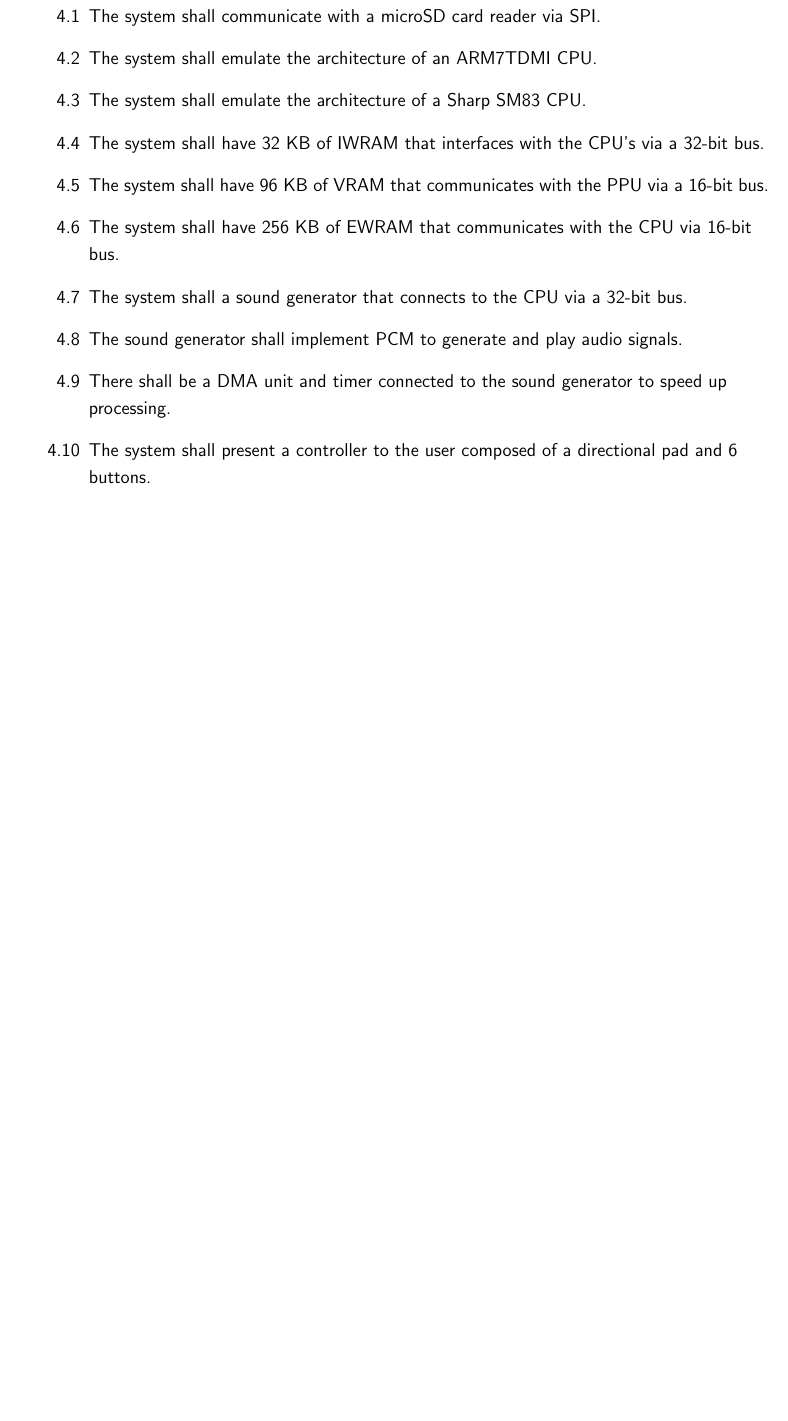
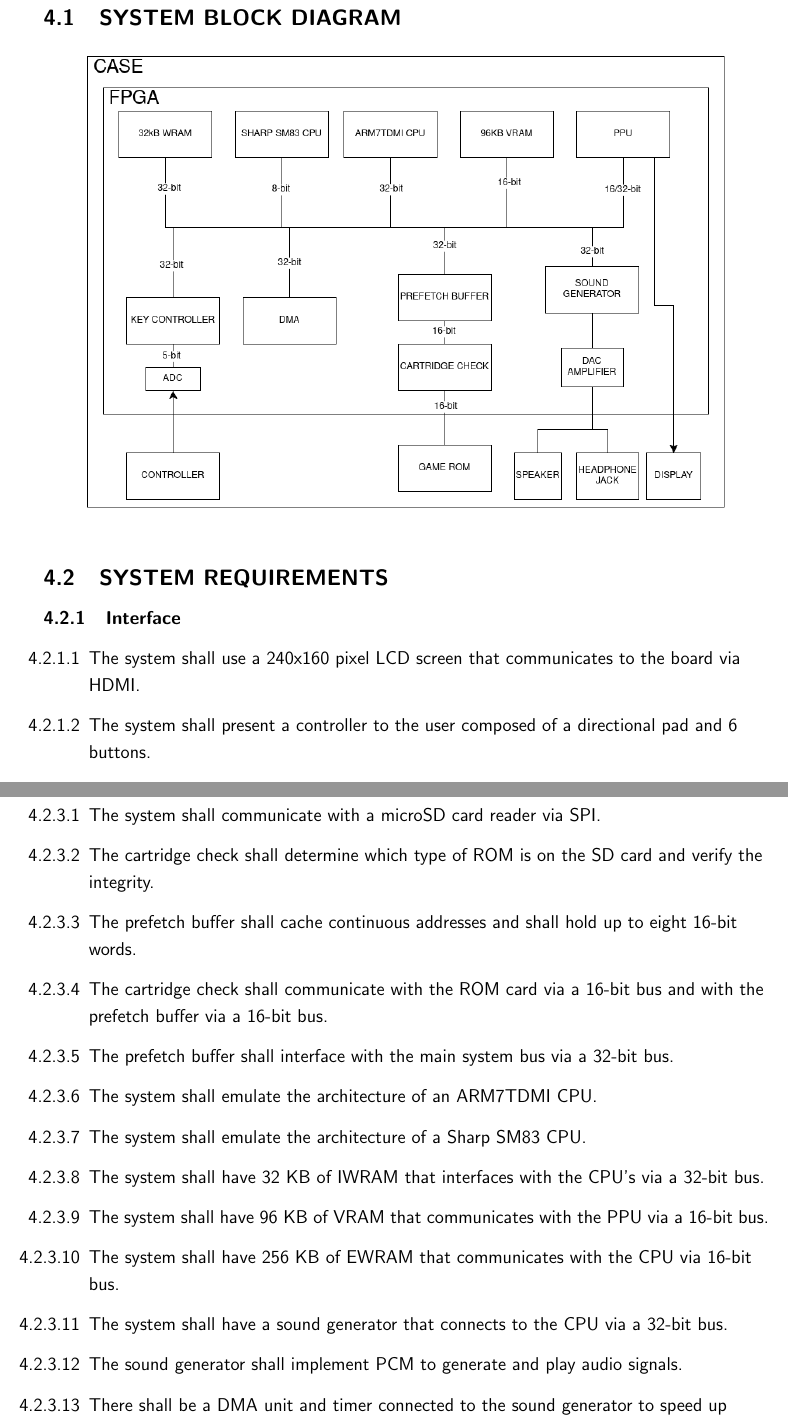
Before and after one commit to TheGodAmongstMen/FPGArchipelago, a LaTeX document (docs/SpecTemplate.tex, which reads docs/EngineeringRequirements.tex, docs/Formatting.tex): part of page 10 of 11 before the commit and two parts of pages 9 and 10 of 11 after it, the two joined at a grey line, cut at the place of the change, the shorter picture padded with empty space. Compiled offline with pdfLaTeX.

Commit message:
updated docs

```diff
--- a/docs/EngineeringRequirements.tex
+++ b/docs/EngineeringRequirements.tex
@@ -1 +1,12 @@
 \section{ENGINEERING REQUIREMENTS}
+\subsection{SYSTEM BLOCK DIAGRAM}
+\begin{figure}[ht]
+\centering
+\includegraphics[scale=.5]{block_diagram.png}
+\end{figure}
+\subsection{SYSTEM REQUIREMENTS}
+\subsubsection{Interface}
+\begin{enumerate}[label=\thesubsubsection.\arabic*]
+	\item The system shall use a 240x160 pixel LCD screen that communicates to the board via HDMI.
+	\item The system shall present a controller to the user composed of a directional pad and 6 buttons.
+	\item The system shall connect to a computer via UART to facilitate necessary Archipelago communications.
@@ -2,13 +22,17 @@
+\begin{enumerate}[label=\thesubsubsection.\arabic*]
+	\item The system shall communicate with a microSD card reader via SPI.
+	\item The cartridge check shall determine which type of ROM is on the SD card and verify the integrity.
+	\item The prefetch buffer shall cache continuous addresses and shall hold up to eight 16-bit words.
+	\item The cartridge check shall communicate with the ROM card via a 16-bit bus and with the prefetch buffer via a 16-bit bus.
+	\item The prefetch buffer shall interface with the main system bus via a 32-bit bus.
+	\item The system shall emulate the architecture of an ARM7TDMI CPU.
+	\item The system shall emulate the architecture of a Sharp SM83 CPU.
+	\item The system shall have 32 KB of IWRAM that interfaces with the CPU's via a 32-bit bus.
+	\item The system shall have 96 KB of VRAM that communicates with the PPU via a 16-bit bus.
+	\item The system shall have 256 KB of EWRAM that communicates with the CPU via 16-bit bus.
+	\item The system shall have a sound generator that connects to the CPU via a 32-bit bus.
+	\item The sound generator shall implement PCM to generate and play audio signals.
+	\item There shall be a DMA unit and timer connected to the sound generator to speed up processing.
+	\item The ADC amplifier shall convert the digital sound signals into amplified analogue sound waves.
+\end{enumerate}
 
-\begin{enumerate}
-	\item [4.1] The system shall communicate with a microSD card reader via SPI.
-	\item [4.2] The system shall emulate the architecture of an ARM7TDMI CPU.
-	\item [4.3] The system shall emulate the architecture of a Sharp SM83 CPU.
-	\item [4.4] The system shall have 32 KB of IWRAM that interfaces with the CPU's via a 32-bit bus.
-	\item [4.5] The system shall have 96 KB of VRAM that communicates with the PPU via a 16-bit bus.
-	\item [4.6] The system shall have 256 KB of EWRAM that communicates with the CPU via 16-bit bus.
-	\item [4.7] The system shall a sound generator that connects to the CPU via a 32-bit bus.
-	\item [4.8] The sound generator shall implement PCM to generate and play audio signals.
-	\item [4.9] There shall be a DMA unit and timer connected to the sound generator to speed up processing.
-	\item [4.10] The system shall present a controller to the user composed of a directional pad and 6 buttons.
-	\item [4.11] The system shall connect to a computer via UART to facilitate necessary Archipelago communications.
--- a/docs/Formatting.tex
+++ b/docs/Formatting.tex
@@ -3,7 +3,8 @@
 \usepackage{graphicx}
 \usepackage{ulem}
 \usepackage{amsmath}
-\usepackage{enumerate}
+%\usepackage{enumerate}
+\usepackage{enumitem}
 \usepackage{array}
 %\usepackage{color}   %May be necessary if you want to color links
 \usepackage{hyperref}
```
Also changed, not shown: docs/ApplicableDocuments.tex (+8 -4 lines), docs/FrontMatter.tex (+4 -4 lines), docs/Scope.tex (+23 -4 lines), docs/SpecTemplate.tex (+0 -1 lines), docs/StakeholderRequirements.tex (+1 -1 lines), docs/VerificationOfRequirements.tex (+11 -0 lines), docs/SpecTemplate.pdf, docs/block_diagram.png (added), docs/EngineeringRequirements.tex (14 more changed lines), 2 other files.
